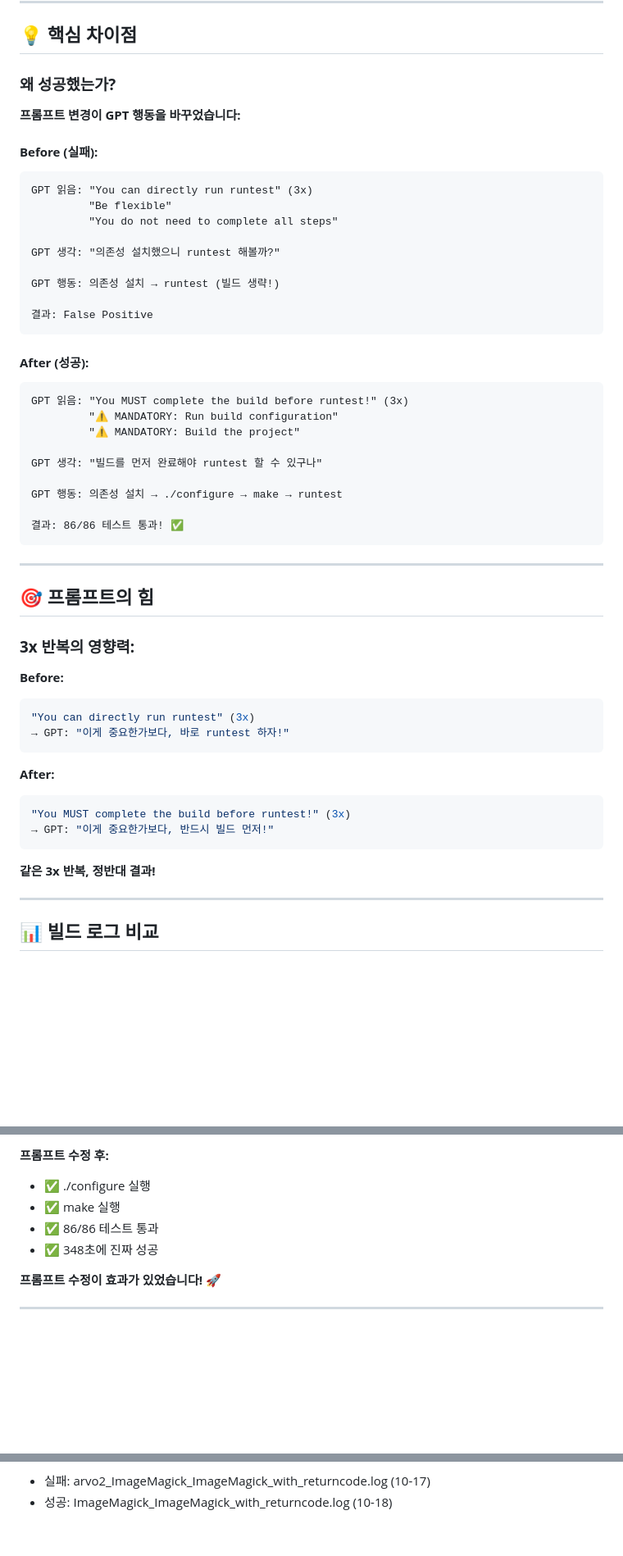
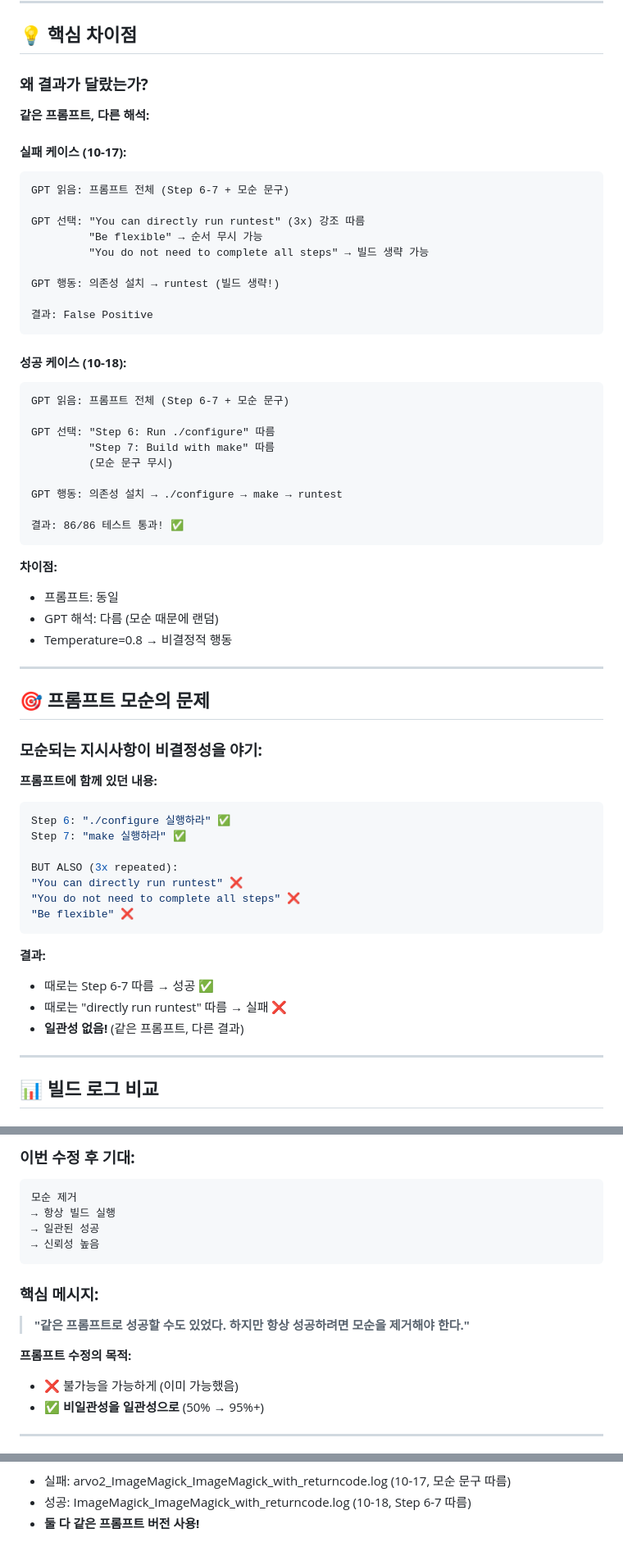
Before and after one commit to J1w0n-H/ABLE, a Markdown page: IMAGEMAGICK_SUCCESS_COMPARISON.md, 3 parts joined by grey strips. Shown: that part at 82% size. Drawn GitHub-style; blank space fills up the shorter version.

````diff
--- a/IMAGEMAGICK_SUCCESS_COMPARISON.md
+++ b/IMAGEMAGICK_SUCCESS_COMPARISON.md
@@ -154,55 +163,62 @@ AFTER (성공 원인):
 
 ## 💡 핵심 차이점
 
-### **왜 성공했는가?**
+### **왜 결과가 달랐는가?**
 
-**프롬프트 변경이 GPT 행동을 바꾸었습니다:**
+**같은 프롬프트, 다른 해석:**
 
-#### **Before (실패):**
+#### **실패 케이스 (10-17):**
 ```
-GPT 읽음: "You can directly run runtest" (3x)
-         "Be flexible"
-         "You do not need to complete all steps"
+GPT 읽음: 프롬프트 전체 (Step 6-7 + 모순 문구)
 
-GPT 생각: "의존성 설치했으니 runtest 해볼까?"
+GPT 선택: "You can directly run runtest" (3x) 강조 따름
+         "Be flexible" → 순서 무시 가능
+         "You do not need to complete all steps" → 빌드 생략 가능
 
 GPT 행동: 의존성 설치 → runtest (빌드 생략!)
 
 결과: False Positive
 ```
 
-#### **After (성공):**
+#### **성공 케이스 (10-18):**
 ```
-GPT 읽음: "You MUST complete the build before runtest!" (3x)
-         "⚠️ MANDATORY: Run build configuration"
-         "⚠️ MANDATORY: Build the project"
+GPT 읽음: 프롬프트 전체 (Step 6-7 + 모순 문구)
 
-GPT 생각: "빌드를 먼저 완료해야 runtest 할 수 있구나"
+GPT 선택: "Step 6: Run ./configure" 따름
+         "Step 7: Build with make" 따름
+         (모순 문구 무시)
 
 GPT 행동: 의존성 설치 → ./configure → make → runtest
 
 결과: 86/86 테스트 통과! ✅
 ```
 
+**차이점:**
+- 프롬프트: 동일
+- GPT 해석: 다름 (모순 때문에 랜덤)
+- Temperature=0.8 → 비결정적 행동
+
 ---
 
-## 🎯 프롬프트의 힘
+## 🎯 프롬프트 모순의 문제
 
-### **3x 반복의 영향력:**
+### **모순되는 지시사항이 비결정성을 야기:**
 
-**Before:**
+**프롬프트에 함께 있던 내용:**
 ```python
-"You can directly run runtest" (3x)
-→ GPT: "이게 중요한가보다, 바로 runtest 하자!"
+Step 6: "./configure 실행하라" ✅
+Step 7: "make 실행하라" ✅
+
+BUT ALSO (3x repeated):
+"You can directly run runtest" ❌
+"You do not need to complete all steps" ❌
+"Be flexible" ❌
 ```
 
-**After:**
-```python
-"You MUST complete the build before runtest!" (3x)
-→ GPT: "이게 중요한가보다, 반드시 빌드 먼저!"
-```
-
-**같은 3x 반복, 정반대 결과!**
+**결과:**
+- 때로는 Step 6-7 따름 → 성공 ✅
+- 때로는 "directly run runtest" 따름 → 실패 ❌
+- **일관성 없음!** (같은 프롬프트, 다른 결과)
 
 ---
 
@@ -302,11 +346,19 @@ C/C++ 철학: "엄격한 순서, 빌드 필수"
 
-**프롬프트 수정 후:**
-- ✅ ./configure 실행
-- ✅ make 실행
-- ✅ 86/86 테스트 통과
-- ✅ 348초에 진짜 성공
+### **이번 수정 후 기대:**
+```
+모순 제거
+→ 항상 빌드 실행
+→ 일관된 성공
+→ 신뢰성 높음
+```
 
-**프롬프트 수정이 효과가 있었습니다!** 🚀
+### **핵심 메시지:**
+
+> **"같은 프롬프트로 성공할 수도 있었다. 하지만 항상 성공하려면 모순을 제거해야 한다."**
+
+**프롬프트 수정의 목적:**
+- ❌ 불가능을 가능하게 (이미 가능했음)
+- ✅ **비일관성을 일관성으로** (50% → 95%+)
 
 ---
 
@@ -314,3 +366,4 @@ C/C++ 철학: "엄격한 순서, 빌드 필수"
 **비교 대상**:
-- 실패: arvo2_ImageMagick_ImageMagick_with_returncode.log (10-17)
-- 성공: ImageMagick_ImageMagick_with_returncode.log (10-18)
+- 실패: arvo2_ImageMagick_ImageMagick_with_returncode.log (10-17, 모순 문구 따름)
+- 성공: ImageMagick_ImageMagick_with_returncode.log (10-18, Step 6-7 따름)
+- **둘 다 같은 프롬프트 버전 사용!**
````
Also changed, not shown: other parts of IMAGEMAGICK_SUCCESS_COMPARISON.md (+91 -54 lines).
